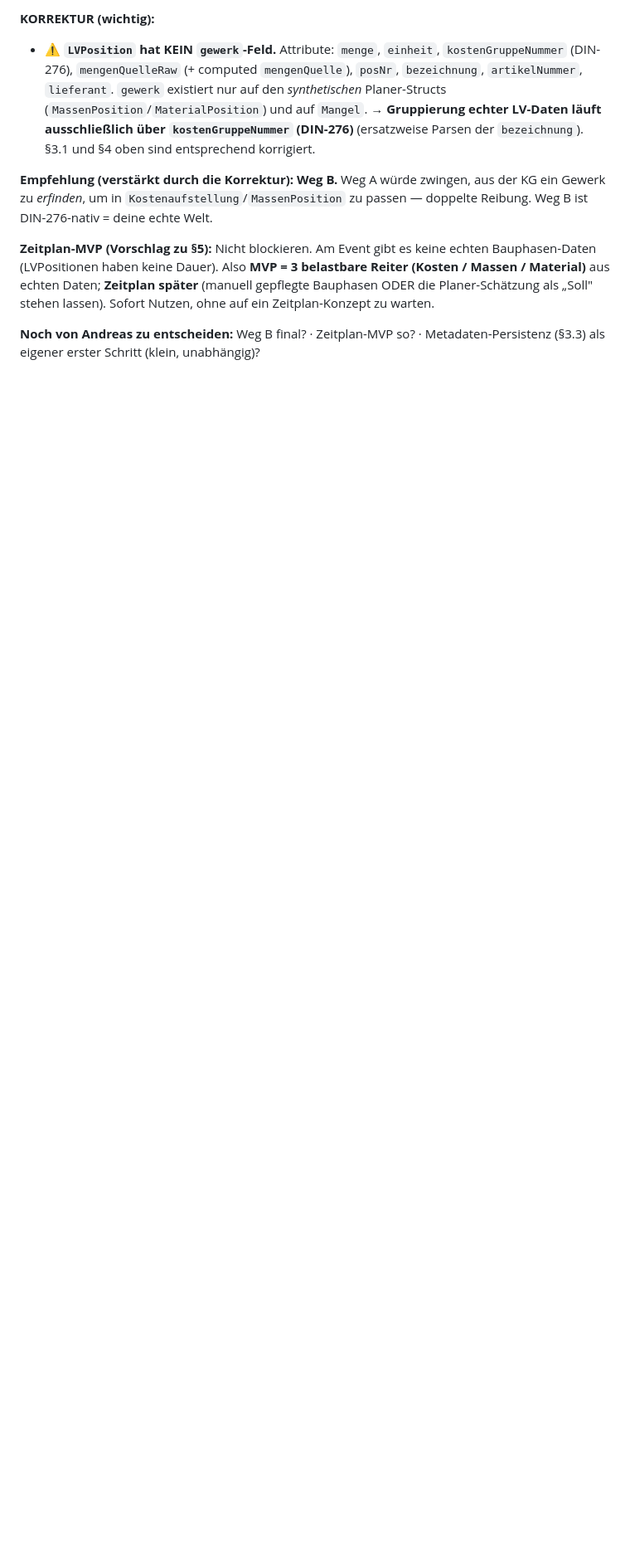
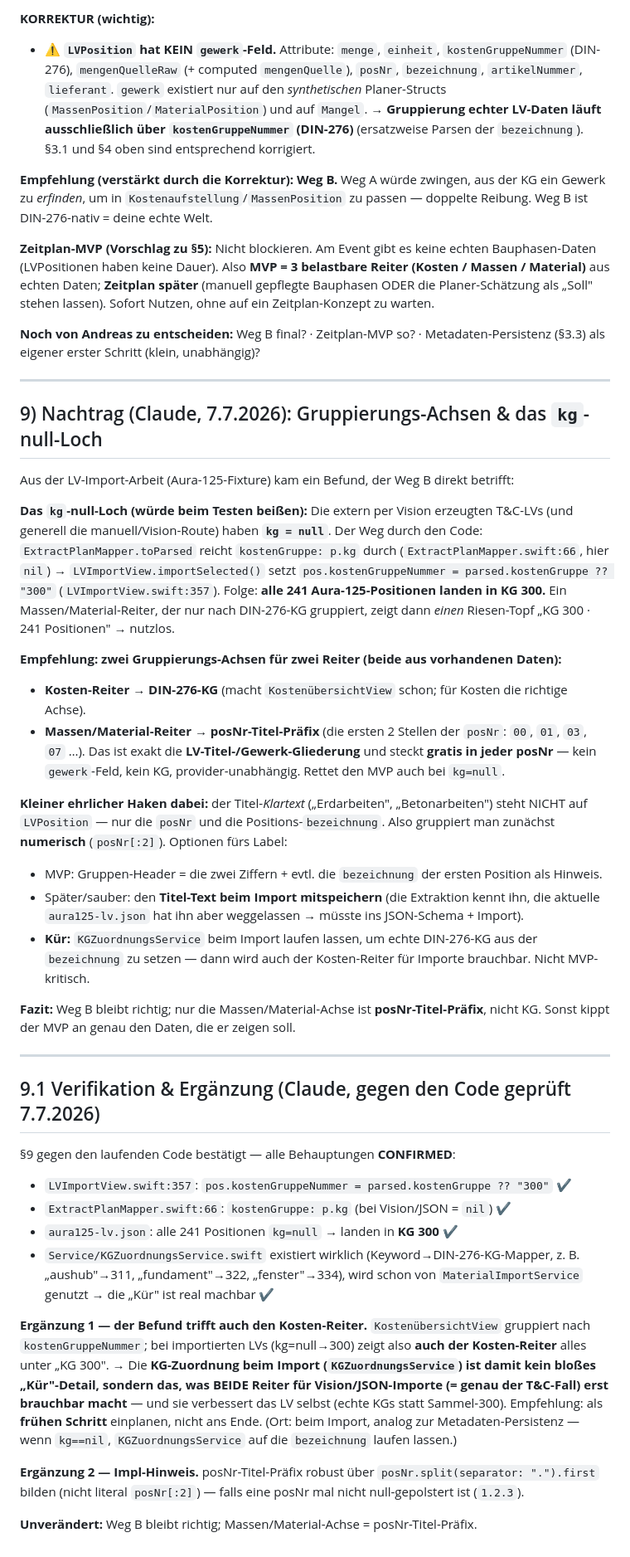
Before and after one commit to AndreasPelczer/iMOPS-Construction-Grid-Baustellen-Management., a Markdown page: docs/Baustellen-Uebersicht-Spec.md, the part around the change. Shown at 83% size. Rendered like a GitHub page; blank space fills up the shorter version.

Commit message:
docs: Baustellen-Übersicht-Spec — §9 kg-null-Loch (Kollege) + §9.1 Verifikation
§9 (von claudechat/Kollege): der kg-null-Fund — Vision/JSON-importierte LVs haben
kg=null → alle Positionen landen in KG 300, ein KG-gruppierter Massen/Material-Reiter
wird nutzlos. Lösung: Massen/Material nach posNr-Titel-Präfix statt KG.

§9.1 (Claude, Code-verifiziert): §9 gegen den Code bestätigt (LVImportView.swift:357,
ExtractPlanMapper.swift:66, aura125 kg=null, KGZuordnungsService existiert). Ergänzung:
der Befund trifft AUCH den Kosten-Reiter → KGZuordnungsService beim Import als früher
Schritt einplanen (macht beide Reiter für Importe brauchbar); posNr-Präfix robust via split(".").

(Buch Kap 1 — Funktionieren ist kein Beweis für Stabilität: das kg-null-Loch fiele erst beim echten Import auf.)

Co-Authored-By: Claude Opus 4.8 (1M context) <noreply@anthropic.com>

```diff
--- a/docs/Baustellen-Uebersicht-Spec.md
+++ b/docs/Baustellen-Uebersicht-Spec.md
@@ -159,3 +159,61 @@ Zeitplan-Konzept zu warten.
 
 **Noch von Andreas zu entscheiden:** Weg B final? · Zeitplan-MVP so? · Metadaten-Persistenz
 (§3.3) als eigener erster Schritt (klein, unabhängig)?
+
+---
+
+## 9) Nachtrag (Claude, 7.7.2026): Gruppierungs-Achsen & das `kg`-null-Loch
+
+Aus der LV-Import-Arbeit (Aura-125-Fixture) kam ein Befund, der Weg B direkt betrifft:
+
+**Das `kg`-null-Loch (würde beim Testen beißen):**
+Die extern per Vision erzeugten T&C-LVs (und generell die manuell/Vision-Route) haben
+**`kg = null`**. Der Weg durch den Code: `ExtractPlanMapper.toParsed` reicht `kostenGruppe: p.kg`
+durch (`ExtractPlanMapper.swift:66`, hier `nil`) → `LVImportView.importSelected()` setzt
+`pos.kostenGruppeNummer = parsed.kostenGruppe ?? "300"` (`LVImportView.swift:357`). Folge:
+**alle 241 Aura-125-Positionen landen in KG 300.** Ein Massen/Material-Reiter, der nur nach
+DIN-276-KG gruppiert, zeigt dann *einen* Riesen-Topf „KG 300 · 241 Positionen" → nutzlos.
+
+**Empfehlung: zwei Gruppierungs-Achsen für zwei Reiter (beide aus vorhandenen Daten):**
+- **Kosten-Reiter → DIN-276-KG** (macht `KostenübersichtView` schon; für Kosten die richtige Achse).
+- **Massen/Material-Reiter → posNr-Titel-Präfix** (die ersten 2 Stellen der `posNr`: `00`, `01`,
+  `03`, `07` …). Das ist exakt die **LV-Titel-/Gewerk-Gliederung** und steckt **gratis in jeder
+  posNr** — kein `gewerk`-Feld, kein KG, provider-unabhängig. Rettet den MVP auch bei `kg=null`.
+
+**Kleiner ehrlicher Haken dabei:** der Titel-*Klartext* („Erdarbeiten", „Betonarbeiten") steht
+NICHT auf `LVPosition` — nur die `posNr` und die Positions-`bezeichnung`. Also gruppiert man
+zunächst **numerisch** (`posNr[:2]`). Optionen fürs Label:
+- MVP: Gruppen-Header = die zwei Ziffern + evtl. die `bezeichnung` der ersten Position als Hinweis.
+- Später/sauber: den **Titel-Text beim Import mitspeichern** (die Extraktion kennt ihn, die
+  aktuelle `aura125-lv.json` hat ihn aber weggelassen → müsste ins JSON-Schema + Import).
+- **Kür:** `KGZuordnungsService` beim Import laufen lassen, um echte DIN-276-KG aus der
+  `bezeichnung` zu setzen — dann wird auch der Kosten-Reiter für Importe brauchbar. Nicht MVP-kritisch.
+
+**Fazit:** Weg B bleibt richtig; nur die Massen/Material-Achse ist **posNr-Titel-Präfix**, nicht
+KG. Sonst kippt der MVP an genau den Daten, die er zeigen soll.
+
+---
+
+## 9.1 Verifikation & Ergänzung (Claude, gegen den Code geprüft 7.7.2026)
+
+§9 gegen den laufenden Code bestätigt — alle Behauptungen **CONFIRMED**:
+- `LVImportView.swift:357`: `pos.kostenGruppeNummer = parsed.kostenGruppe ?? "300"` ✔
+- `ExtractPlanMapper.swift:66`: `kostenGruppe: p.kg` (bei Vision/JSON = `nil`) ✔
+- `aura125-lv.json`: alle 241 Positionen `kg=null` → landen in **KG 300** ✔
+- `Service/KGZuordnungsService.swift` existiert wirklich (Keyword→DIN-276-KG-Mapper,
+  z. B. „aushub"→311, „fundament"→322, „fenster"→334), wird schon von `MaterialImportService`
+  genutzt → die „Kür" ist real machbar ✔
+
+**Ergänzung 1 — der Befund trifft auch den Kosten-Reiter.** `KostenübersichtView` gruppiert nach
+`kostenGruppeNummer`; bei importierten LVs (kg=null→300) zeigt also **auch der Kosten-Reiter**
+alles unter „KG 300". → Die **KG-Zuordnung beim Import (`KGZuordnungsService`) ist damit kein
+bloßes „Kür"-Detail, sondern das, was BEIDE Reiter für Vision/JSON-Importe (= genau der
+T&C-Fall) erst brauchbar macht** — und sie verbessert das LV selbst (echte KGs statt Sammel-300).
+Empfehlung: als **frühen Schritt** einplanen, nicht ans Ende. (Ort: beim Import, analog zur
+Metadaten-Persistenz — wenn `kg==nil`, `KGZuordnungsService` auf die `bezeichnung` laufen lassen.)
+
+**Ergänzung 2 — Impl-Hinweis.** posNr-Titel-Präfix robust über
+`posNr.split(separator: ".").first` bilden (nicht literal `posNr[:2]`) — falls eine posNr mal
+nicht null-gepolstert ist (`1.2.3`).
+
+**Unverändert:** Weg B bleibt richtig; Massen/Material-Achse = posNr-Titel-Präfix.
```
